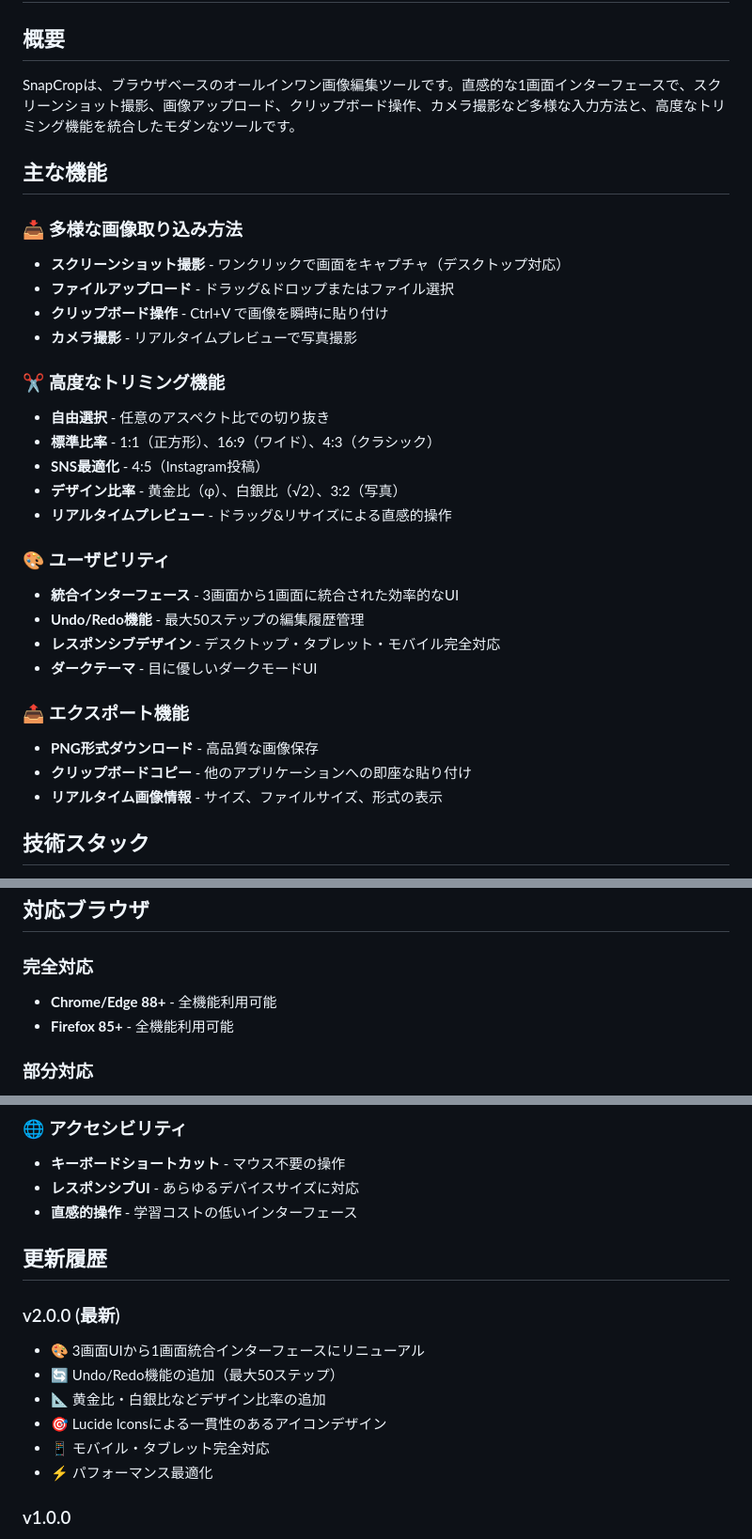
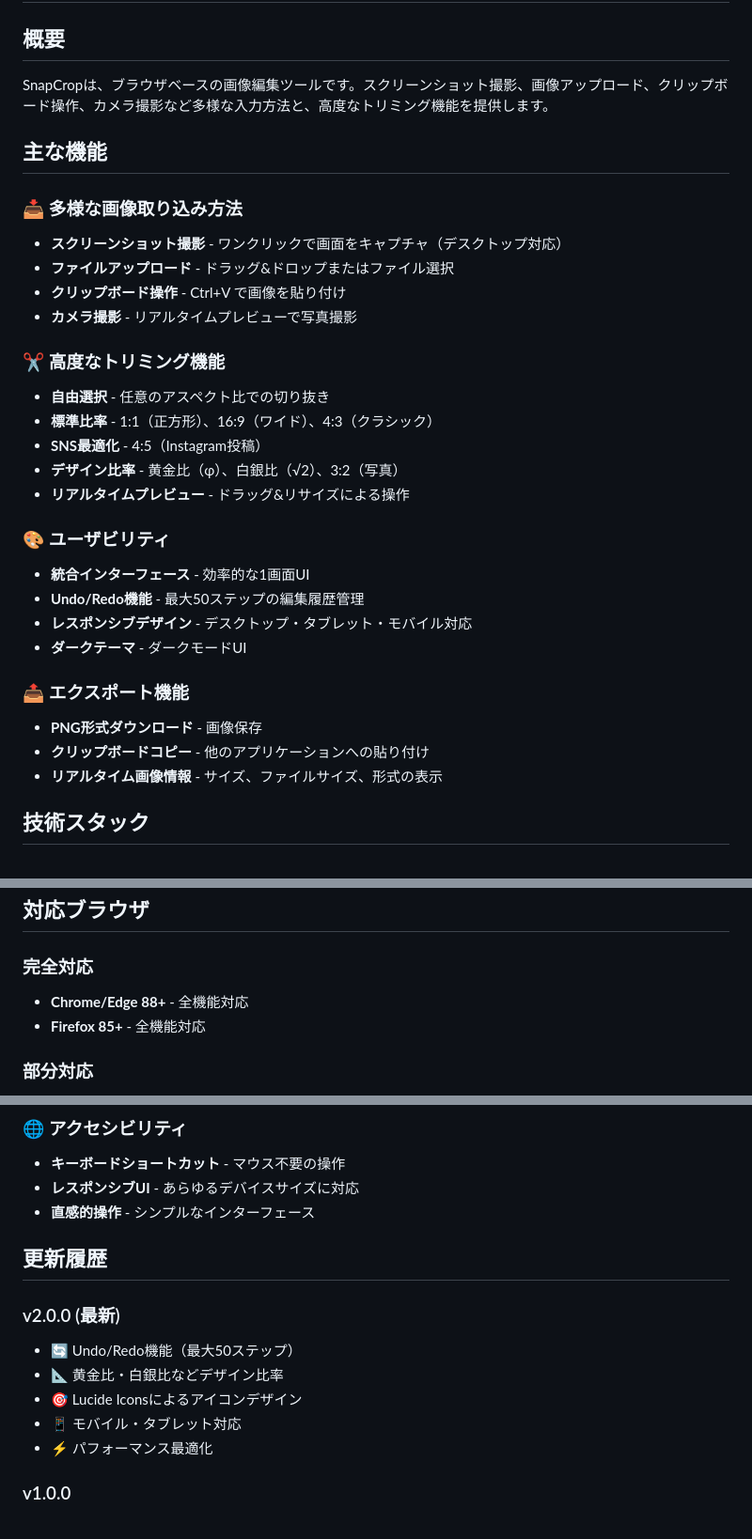
Before and after one commit to kaz9120/snapcrop, a Markdown page: README.md, 3 parts joined by grey strips. Shown at 94% size. Drawn GitHub-style.

Commit message:
docs: README.mdの表現を簡潔化し、実装経緯より機能とユーザー体験を重視
- 実装経緯に関する記述（「3画面から1画面に統合」など）を削除
- 過度な修飾語（「瞬時に」「高品質な」「直感的な」など）を削除
- ユーザーの利用可能機能とそのユーザー体験に焦点を当てた記述に修正

🤖 Generated with [Claude Code](https://claude.ai/code)

Co-Authored-By: Claude <noreply@anthropic.com>

```diff
--- a/README.md
+++ b/README.md
@@ -2,14 +2,14 @@
 
 ## 概要
 
-SnapCropは、ブラウザベースのオールインワン画像編集ツールです。直感的な1画面インターフェースで、スクリーンショット撮影、画像アップロード、クリップボード操作、カメラ撮影など多様な入力方法と、高度なトリミング機能を統合したモダンなツールです。
+SnapCropは、ブラウザベースの画像編集ツールです。スクリーンショット撮影、画像アップロード、クリップボード操作、カメラ撮影など多様な入力方法と、高度なトリミング機能を提供します。
 
 ## 主な機能
 
 ### 📥 多様な画像取り込み方法
 - **スクリーンショット撮影** - ワンクリックで画面をキャプチャ（デスクトップ対応）
 - **ファイルアップロード** - ドラッグ&ドロップまたはファイル選択
-- **クリップボード操作** - Ctrl+V で画像を瞬時に貼り付け
+- **クリップボード操作** - Ctrl+V で画像を貼り付け
 - **カメラ撮影** - リアルタイムプレビューで写真撮影
 
 ### ✂️ 高度なトリミング機能
@@ -17,17 +17,17 @@ SnapCropは、ブラウザベースのオールインワン画像編集ツール
 - **標準比率** - 1:1（正方形）、16:9（ワイド）、4:3（クラシック）
 - **SNS最適化** - 4:5（Instagram投稿）
 - **デザイン比率** - 黄金比（φ）、白銀比（√2）、3:2（写真）
-- **リアルタイムプレビュー** - ドラッグ&リサイズによる直感的操作
+- **リアルタイムプレビュー** - ドラッグ&リサイズによる操作
 
 ### 🎨 ユーザビリティ
-- **統合インターフェース** - 3画面から1画面に統合された効率的なUI
+- **統合インターフェース** - 効率的な1画面UI
 - **Undo/Redo機能** - 最大50ステップの編集履歴管理
-- **レスポンシブデザイン** - デスクトップ・タブレット・モバイル完全対応
-- **ダークテーマ** - 目に優しいダークモードUI
+- **レスポンシブデザイン** - デスクトップ・タブレット・モバイル対応
+- **ダークテーマ** - ダークモードUI
 
 ### 📤 エクスポート機能
-- **PNG形式ダウンロード** - 高品質な画像保存
-- **クリップボードコピー** - 他のアプリケーションへの即座な貼り付け
+- **PNG形式ダウンロード** - 画像保存
+- **クリップボードコピー** - 他のアプリケーションへの貼り付け
 - **リアルタイム画像情報** - サイズ、ファイルサイズ、形式の表示
 
 ## 技術スタック
@@ -65,8 +65,8 @@ SnapCropは、ブラウザベースのオールインワン画像編集ツール
 ## 対応ブラウザ
 
 ### 完全対応
-- **Chrome/Edge 88+** - 全機能利用可能
-- **Firefox 85+** - 全機能利用可能
+- **Chrome/Edge 88+** - 全機能対応
+- **Firefox 85+** - 全機能対応
 
 ### 部分対応
 - **Safari 14+** - クリップボード機能に制限あり
@@ -114,16 +114,15 @@ CDNライブラリを使用しているため、追加のインストールは
 ### 🌐 アクセシビリティ
 - **キーボードショートカット** - マウス不要の操作
 - **レスポンシブUI** - あらゆるデバイスサイズに対応
-- **直感的操作** - 学習コストの低いインターフェース
+- **直感的操作** - シンプルなインターフェース
 
 ## 更新履歴
 
 ### v2.0.0 (最新)
-- 🎨 3画面UIから1画面統合インターフェースにリニューアル
-- 🔄 Undo/Redo機能の追加（最大50ステップ）
-- 📐 黄金比・白銀比などデザイン比率の追加
-- 🎯 Lucide Iconsによる一貫性のあるアイコンデザイン
-- 📱 モバイル・タブレット完全対応
+- 🔄 Undo/Redo機能（最大50ステップ）
+- 📐 黄金比・白銀比などデザイン比率
+- 🎯 Lucide Iconsによるアイコンデザイン
+- 📱 モバイル・タブレット対応
 - ⚡ パフォーマンス最適化
 
 ### v1.0.0
```
